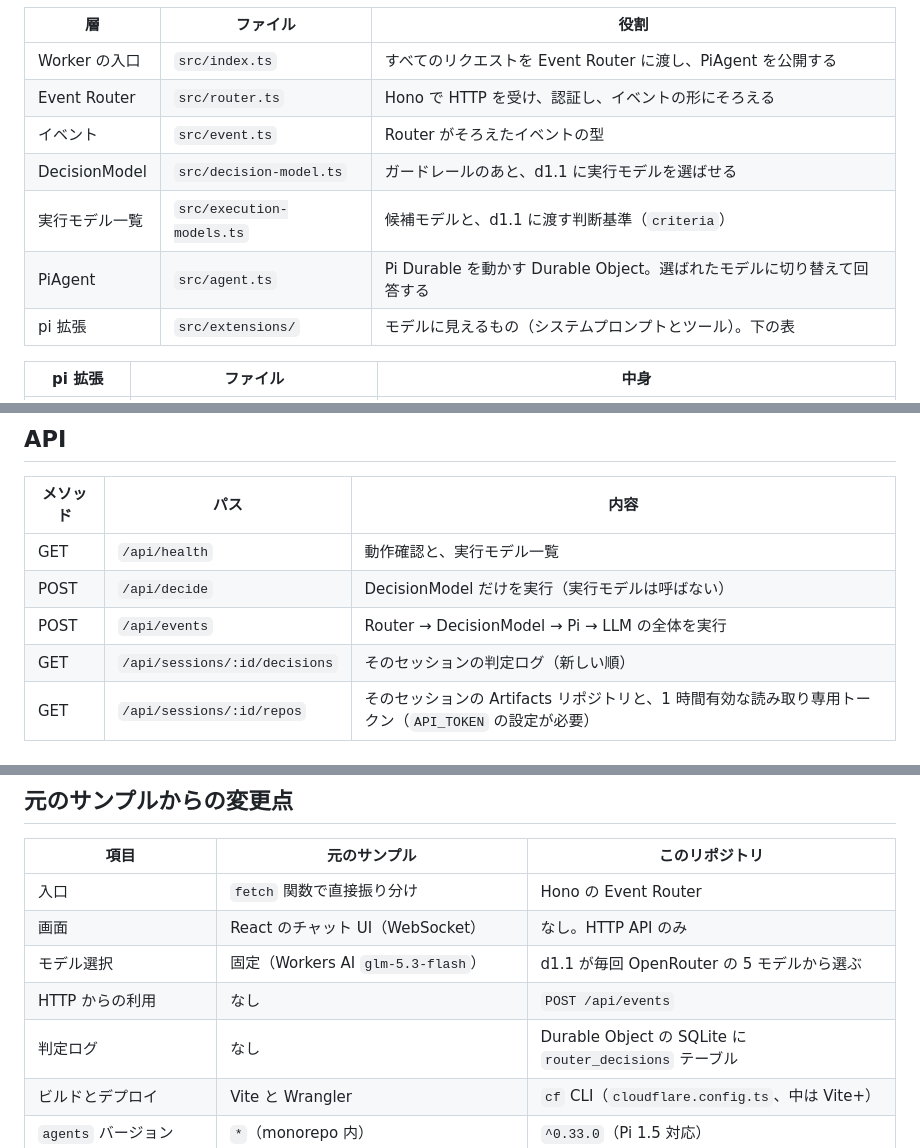
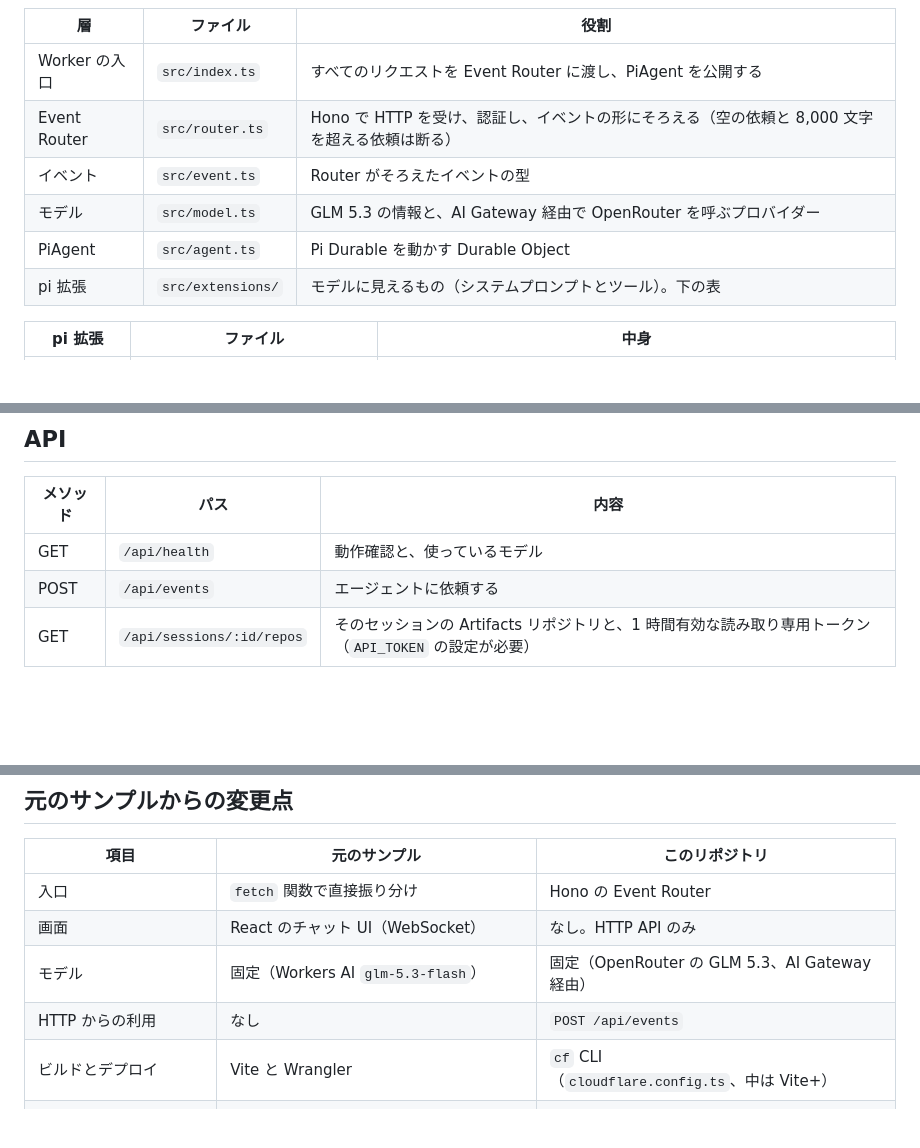
Before and after one commit to YuSa0-6/PiDurableAgents, a Markdown page: README.md, 3 parts joined by grey strips. Drawn GitHub-style; blank space fills up the shorter version.

```diff
--- a/README.md
+++ b/README.md
@@ -31,11 +29,10 @@ flowchart LR
 | 層 | ファイル | 役割 |
 | --- | --- | --- |
 | Worker の入口 | `src/index.ts` | すべてのリクエストを Event Router に渡し、PiAgent を公開する |
-| Event Router | `src/router.ts` | Hono で HTTP を受け、認証し、イベントの形にそろえる |
+| Event Router | `src/router.ts` | Hono で HTTP を受け、認証し、イベントの形にそろえる（空の依頼と 8,000 文字を超える依頼は断る） |
 | イベント | `src/event.ts` | Router がそろえたイベントの型 |
-| DecisionModel | `src/decision-model.ts` | ガードレールのあと、d1.1 に実行モデルを選ばせる |
-| 実行モデル一覧 | `src/execution-models.ts` | 候補モデルと、d1.1 に渡す判断基準（`criteria`） |
-| PiAgent | `src/agent.ts` | Pi Durable を動かす Durable Object。選ばれたモデルに切り替えて回答する |
+| モデル | `src/model.ts` | GLM 5.3 の情報と、AI Gateway 経由で OpenRouter を呼ぶプロバイダー |
+| PiAgent | `src/agent.ts` | Pi Durable を動かす Durable Object |
 | pi 拡張 | `src/extensions/` | モデルに見えるもの（システムプロンプトとツール）。下の表 |
 
 | pi 拡張 | ファイル | 中身 |
@@ -100,10 +63,8 @@ Gemini は再帰する JSON スキーマを受け付けません。そのため
 
 | メソッド | パス | 内容 |
 | --- | --- | --- |
-| GET | `/api/health` | 動作確認と、実行モデル一覧 |
-| POST | `/api/decide` | DecisionModel だけを実行（実行モデルは呼ばない） |
-| POST | `/api/events` | Router → DecisionModel → Pi → LLM の全体を実行 |
-| GET | `/api/sessions/:id/decisions` | そのセッションの判定ログ（新しい順） |
+| GET | `/api/health` | 動作確認と、使っているモデル |
+| POST | `/api/events` | エージェントに依頼する |
 | GET | `/api/sessions/:id/repos` | そのセッションの Artifacts リポジトリと、1 時間有効な読み取り専用トークン（`API_TOKEN` の設定が必要） |
 
 ### 認証
@@ -282,9 +229,8 @@ pnpm exec cf deploy --dry-run
 | --- | --- | --- |
 | 入口 | `fetch` 関数で直接振り分け | Hono の Event Router |
 | 画面 | React のチャット UI（WebSocket） | なし。HTTP API のみ |
-| モデル選択 | 固定（Workers AI `glm-5.3-flash`） | d1.1 が毎回 OpenRouter の 5 モデルから選ぶ |
+| モデル | 固定（Workers AI `glm-5.3-flash`） | 固定（OpenRouter の GLM 5.3、AI Gateway 経由） |
 | HTTP からの利用 | なし | `POST /api/events` |
-| 判定ログ | なし | Durable Object の SQLite に `router_decisions` テーブル |
 | ビルドとデプロイ | Vite と Wrangler | `cf` CLI（`cloudflare.config.ts`、中は Vite+） |
 | `agents` バージョン | `*`（monorepo 内） | `^0.33.0`（Pi 1.5 対応） |
 | `@cloudflare/computer` | 0.8（`WorkerJavaScriptBackend`、`ws:git`） | 0.10（`CodemodeBackend`、`codemode:git`） |
```
Also changed, not shown: other parts of README.md (+14 -64 lines), docs/architecture/README.md (+3 -4 lines), docs/architecture/current-dark.png, docs/architecture/current.png, docs/architecture/target-dark.png, docs/architecture/target.png, 10 other files.
